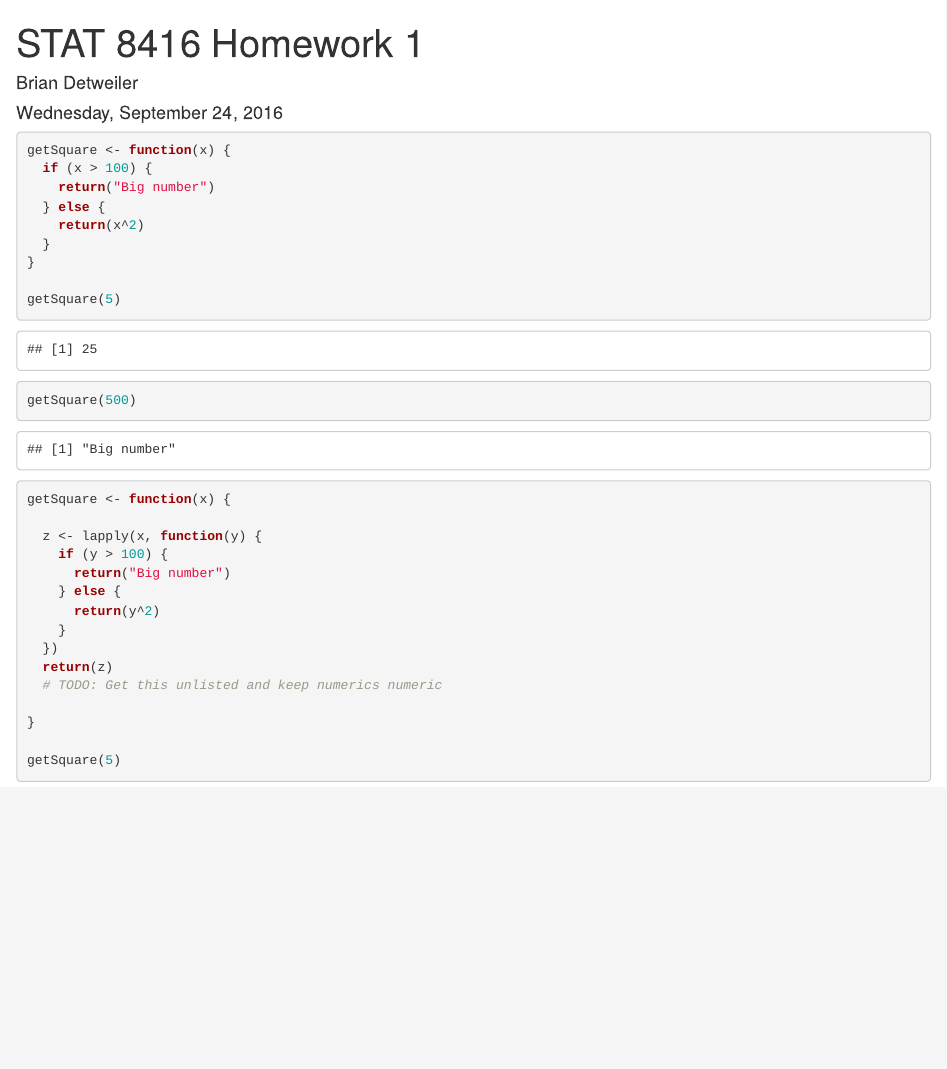
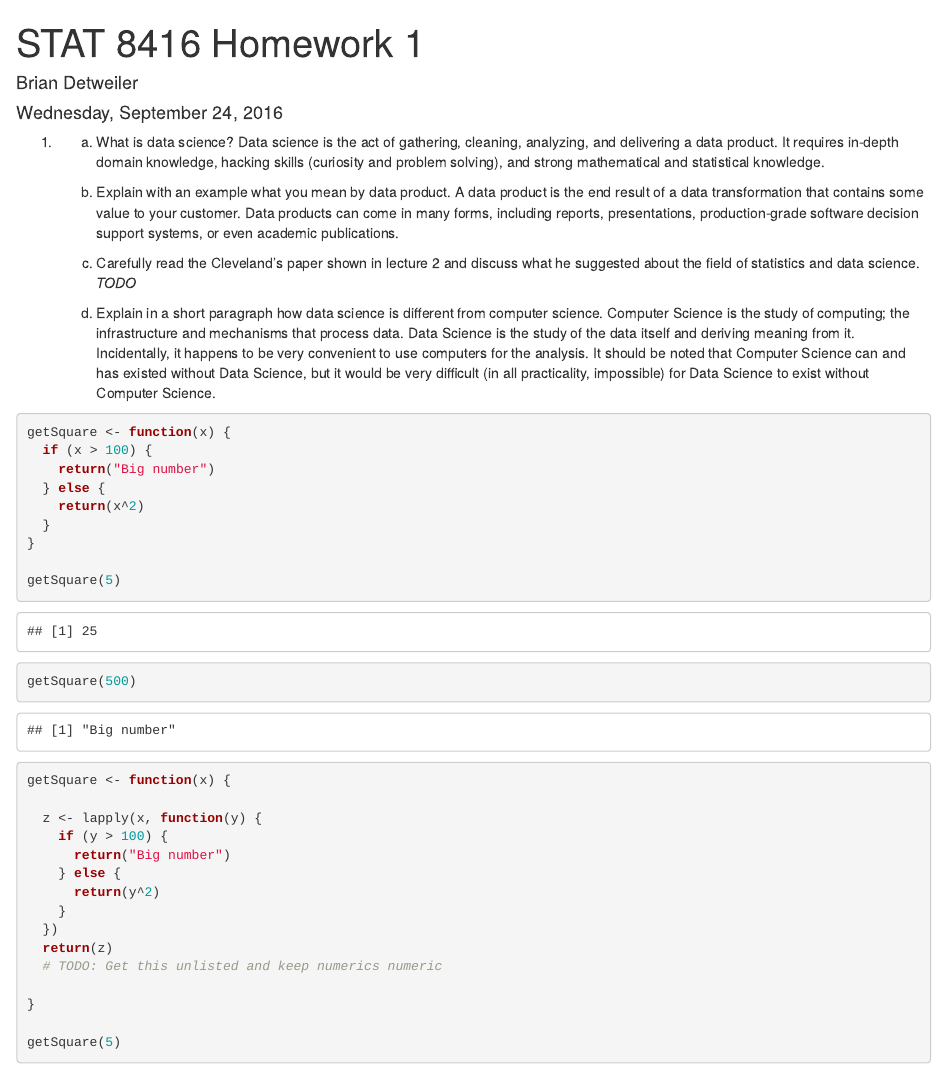
Before and after one commit to bdetweiler/stat-8416-intro-to-data-science, an R Markdown document (STAT 8416 Homework 1.Rmd): the page in a window 1100 px wide, from its top. Rendered offline with R 4.5, knitr and Pandoc, with nearby package versions; both versions are drawn in the output format of the newer one; code that draws random numbers runs with fixed seeds of ours; some code elsewhere in the file could not run offline.

Commit message:
Getting a little more done on HW1. It hasn't be officially assigned yet.

````diff
--- a/STAT 8416 Homework 1.Rmd
+++ b/STAT 8416 Homework 1.Rmd
@@ -2,9 +2,20 @@
 title: "STAT 8416 Homework 1"
 author: "Brian Detweiler"
 date: "Wednesday, September 24, 2016"
-output: pdf_document
+output: html_document
 ---
 
+1. (a) What is data science?
+Data science is the act of gathering, cleaning, analyzing, and delivering a data product. It requires in-depth domain knowledge, hacking skills (curiosity and problem solving), and strong mathematical and statistical knowledge.
+
+   (b) Explain with an example what you mean by data product.
+A data product is the end result of a data transformation that contains some value to your customer. Data products can come in many forms, including reports, presentations, production-grade software decision support systems, or even academic publications.
+
+   (c) Carefully read the Cleveland's paper shown in lecture 2 and discuss what he suggested about the field of statistics and data science.
+   *TODO*
+
+   (d) Explain in a short paragraph how data science is different from computer science.
+Computer Science is the study of computing; the infrastructure and mechanisms that process data. Data Science is the study of the data itself and deriving meaning from it. Incidentally, it happens to be very convenient to use computers for the analysis. It should be noted that Computer Science can and has existed without Data Science, but it would be very difficult (in all practicality, impossible) for Data Science to exist without Computer Science.
 
 ```{r}
 
````
Also changed, not shown: STAT_8416_Homework_1.html, STAT 8416 Homework 1.Rmd (12 more changed lines).
